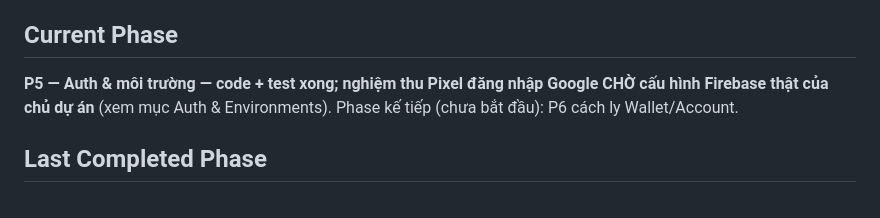
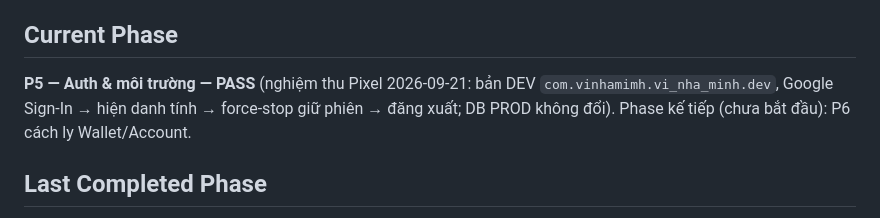
Before and after one commit to diennguyendhv/Vi-Nha-Minh, a Markdown page: docs/current-project-state.md, the part around the change. Drawn GitHub-style.

Commit message:
docs: close P5 auth acceptance
Co-Authored-By: Claude Sonnet 5 <noreply@anthropic.com>

```diff
--- a/docs/current-project-state.md
+++ b/docs/current-project-state.md
@@ -7,7 +7,7 @@
 **Ví Nhà Mình** (tên quốc tế HomeWallet) — app Flutter/Android quản lý chi tiêu cá nhân/gia đình, **local-first** (SQLite/Drift). Auth tuỳ chọn (P5, chỉ danh tính); dữ liệu tài chính chưa lên cloud.
 
 ## Current Phase
-**P5 — Auth & môi trường — code + test xong; nghiệm thu Pixel đăng nhập Google CHỜ cấu hình Firebase thật của chủ dự án** (xem mục Auth & Environments). Phase kế tiếp (chưa bắt đầu): P6 cách ly Wallet/Account.
+**P5 — Auth & môi trường — PASS** (nghiệm thu Pixel 2026-09-21: bản DEV `com.vinhamimh.vi_nha_minh.dev`, Google Sign-In → hiện danh tính → force-stop giữ phiên → đăng xuất; DB PROD không đổi). Phase kế tiếp (chưa bắt đầu): P6 cách ly Wallet/Account.
 
 ## Last Completed Phase
 P4 (enum `FamilyMember` bị xoá; thành viên = dữ liệu). Trước đó P3 (App Lock + tắt Auto Backup), P2 Local Wallet Identity — PASS (`22560a1`, `7dc8e9d`).
```
